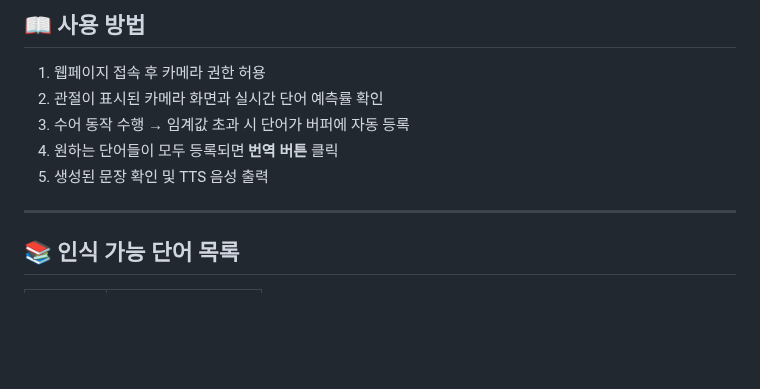
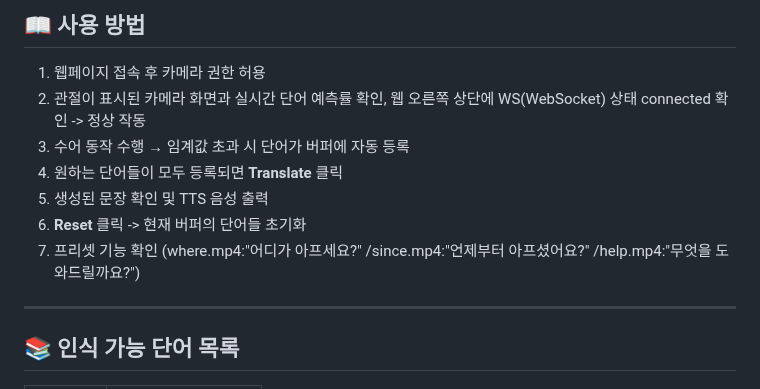
Before and after one commit to JJW11/web_sign, a Markdown page: README.md, the part around the change. Rendered like a GitHub page; blank space fills up the shorter version.

```diff
--- a/README.md
+++ b/README.md
@@ -108,11 +108,12 @@ python -m uvicorn app:app --host 127.0.0.1 --port 8000 --log-level debug --ws-ma
 ## 📖 사용 방법
 
 1. 웹페이지 접속 후 카메라 권한 허용
-2. 관절이 표시된 카메라 화면과 실시간 단어 예측률 확인
+2. 관절이 표시된 카메라 화면과 실시간 단어 예측률 확인, 웹 오른쪽 상단에 WS(WebSocket) 상태 connected 확인 -> 정상 작동
 3. 수어 동작 수행 → 임계값 초과 시 단어가 버퍼에 자동 등록
-4. 원하는 단어들이 모두 등록되면 **번역 버튼** 클릭
+4. 원하는 단어들이 모두 등록되면 **Translate** 클릭
 5. 생성된 문장 확인 및 TTS 음성 출력
-
+6. **Reset** 클릭 -> 현재 버퍼의 단어들 초기화
+7. 프리셋 기능 확인 (where.mp4:"어디가 아프세요?" /since.mp4:"언제부터 아프셨어요?" /help.mp4:"무엇을 도와드릴까요?")
 ---
 
 ## 📚 인식 가능 단어 목록
```
